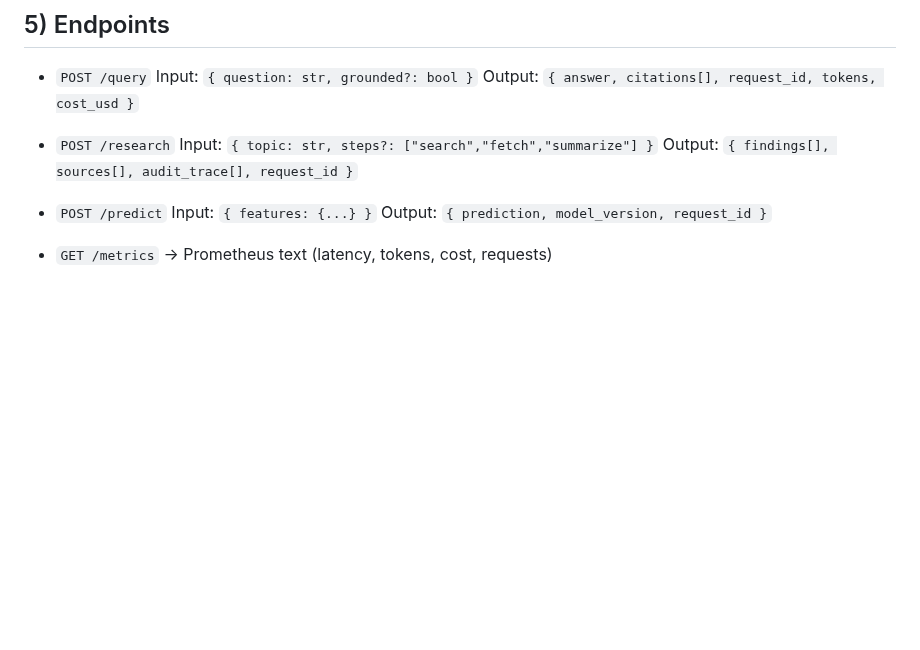
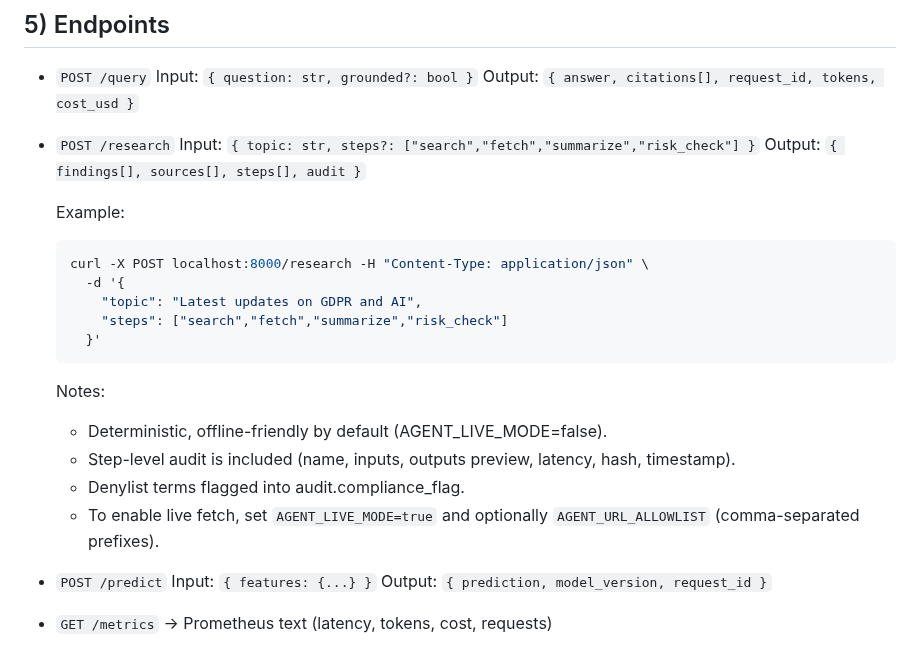
Before and after one commit to rodrigo-fonseca-oliveira/ai-architect, a Markdown page: README.md, the part around one of its changes. Rendered like a GitHub page; blank space fills up the shorter version.

Commit message:
docs: document /research endpoint and mark agent items complete in roadmap

````diff
--- a/README.md
+++ b/README.md
@@ -168,8 +168,23 @@ ai-risk-monitor/
   Output: `{ answer, citations[], request_id, tokens, cost_usd }`
 
 * `POST /research`
-  Input: `{ topic: str, steps?: ["search","fetch","summarize"] }`
-  Output: `{ findings[], sources[], audit_trace[], request_id }`
+  Input: `{ topic: str, steps?: ["search","fetch","summarize","risk_check"] }`
+  Output: `{ findings[], sources[], steps[], audit }`
+
+  Example:
+  ```bash
+  curl -X POST localhost:8000/research -H "Content-Type: application/json" \
+    -d '{
+      "topic": "Latest updates on GDPR and AI",
+      "steps": ["search","fetch","summarize","risk_check"]
+    }'
+  ```
+
+  Notes:
+  - Deterministic, offline-friendly by default (AGENT_LIVE_MODE=false).
+  - Step-level audit is included (name, inputs, outputs preview, latency, hash, timestamp).
+  - Denylist terms flagged into audit.compliance_flag.
+  - To enable live fetch, set `AGENT_LIVE_MODE=true` and optionally `AGENT_URL_ALLOWLIST` (comma-separated prefixes).
 
 * `POST /predict`
   Input: `{ features: {...} }`
````
Also changed, not shown: other parts of README.md (+2 -2 lines).
